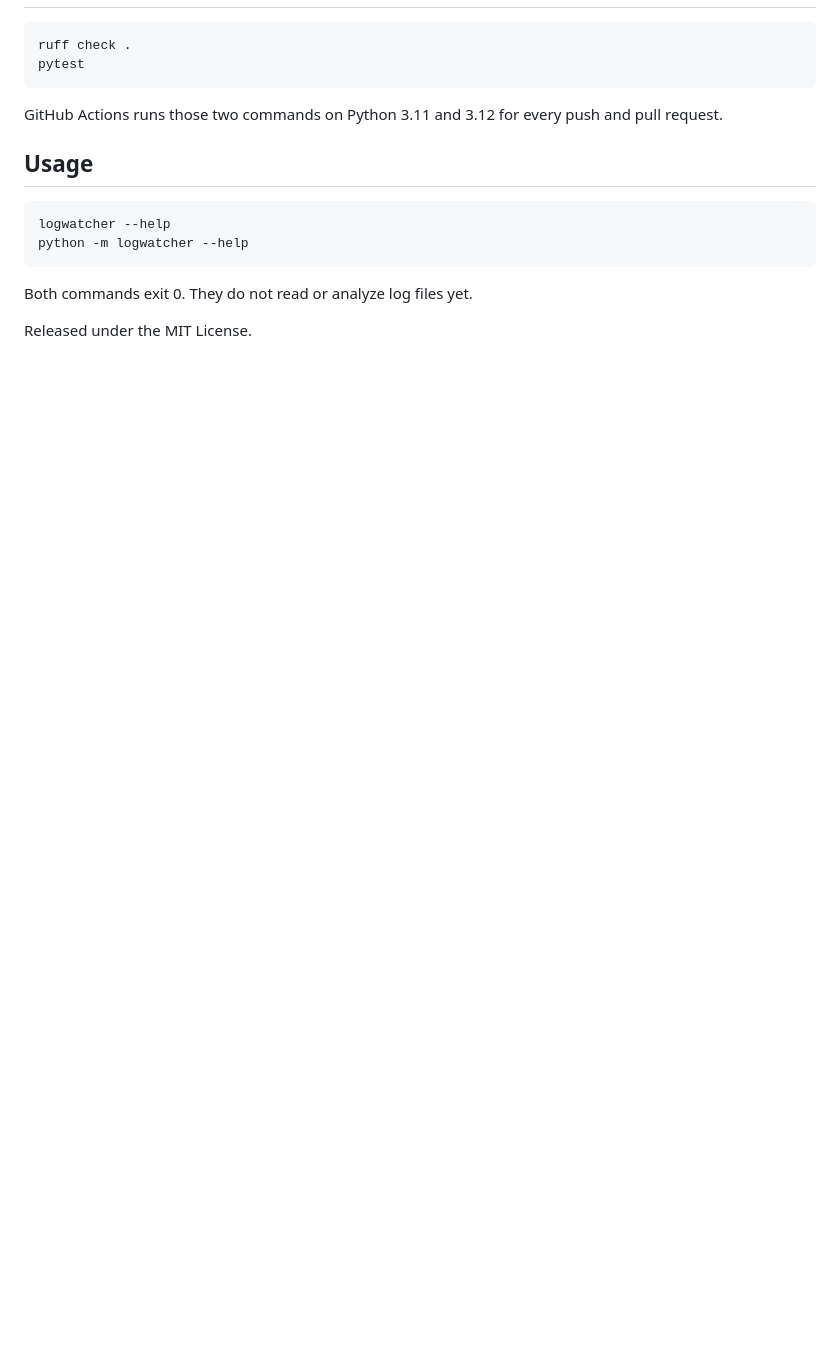
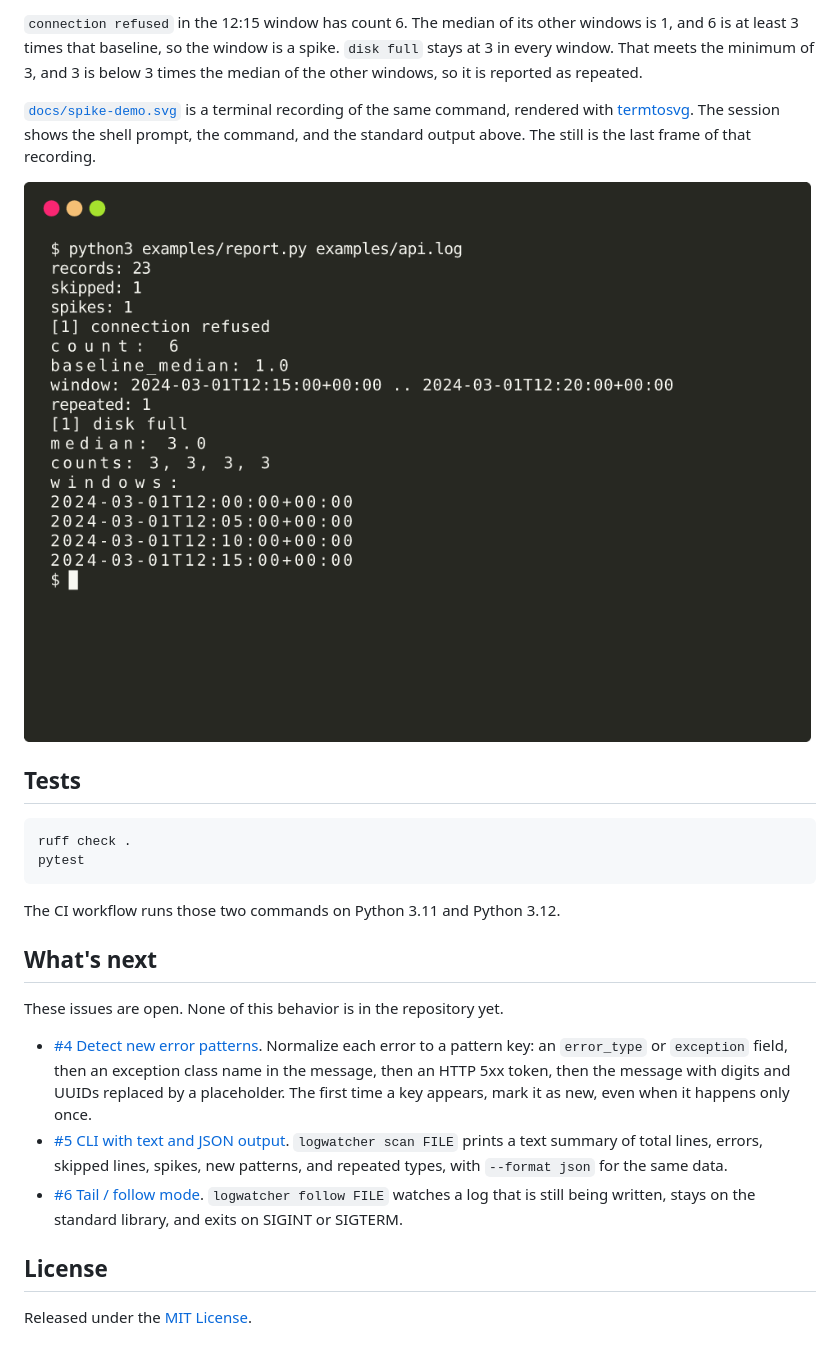
Before and after one commit to dkupratis-debug/log-watcher, a Markdown page: README.md, the part around one of its changes. Rendered like a GitHub page; pictures changed too: docs/spike-demo.png (added); blank space fills up the shorter version.

````diff
--- a/README.md
+++ b/README.md
@@ -24,18 +108,26 @@ The `dev` extra installs pytest and ruff.
+`connection refused` in the 12:15 window has count 6. The median of its other windows is 1, and 6 is at least 3 times that baseline, so the window is a spike. `disk full` stays at 3 in every window. That meets the minimum of 3, and 3 is below 3 times the median of the other windows, so it is reported as repeated.
+
+[`docs/spike-demo.svg`](docs/spike-demo.svg) is a terminal recording of the same command, rendered with [termtosvg](https://github.com/nbedos/termtosvg). The session shows the shell prompt, the command, and the standard output above. The still is the last frame of that recording.
+
+![Last frame of the demo recording](docs/spike-demo.png)
+
+## Tests
 
 ```bash
 ruff check .
 pytest
 ```
 
-GitHub Actions runs those two commands on Python 3.11 and 3.12 for every push and pull request.
+The CI workflow runs those two commands on Python 3.11 and Python 3.12.
 
-## Usage
+## What's next
 
-```bash
-logwatcher --help
-python -m logwatcher --help
-```
+These issues are open. None of this behavior is in the repository yet.
 
-Both commands exit 0. They do not read or analyze log files yet.
+- [#4 Detect new error patterns](https://github.com/dkupratis-debug/log-watcher/issues/4). Normalize each error to a pattern key: an `error_type` or `exception` field, then an exception class name in the message, then an HTTP 5xx token, then the message with digits and UUIDs replaced by a placeholder. The first time a key appears, mark it as new, even when it happens only once.
+- [#5 CLI with text and JSON output](https://github.com/dkupratis-debug/log-watcher/issues/5). `logwatcher scan FILE` prints a text summary of total lines, errors, skipped lines, spikes, new patterns, and repeated types, with `--format json` for the same data.
+- [#6 Tail / follow mode](https://github.com/dkupratis-debug/log-watcher/issues/6). `logwatcher follow FILE` watches a log that is still being written, stays on the standard library, and exits on SIGINT or SIGTERM.
 
-Released under the MIT License.
+## License
+
+Released under the [MIT License](LICENSE).
````
Also changed, not shown: other parts of README.md (+94 -10 lines), 4 other files.
